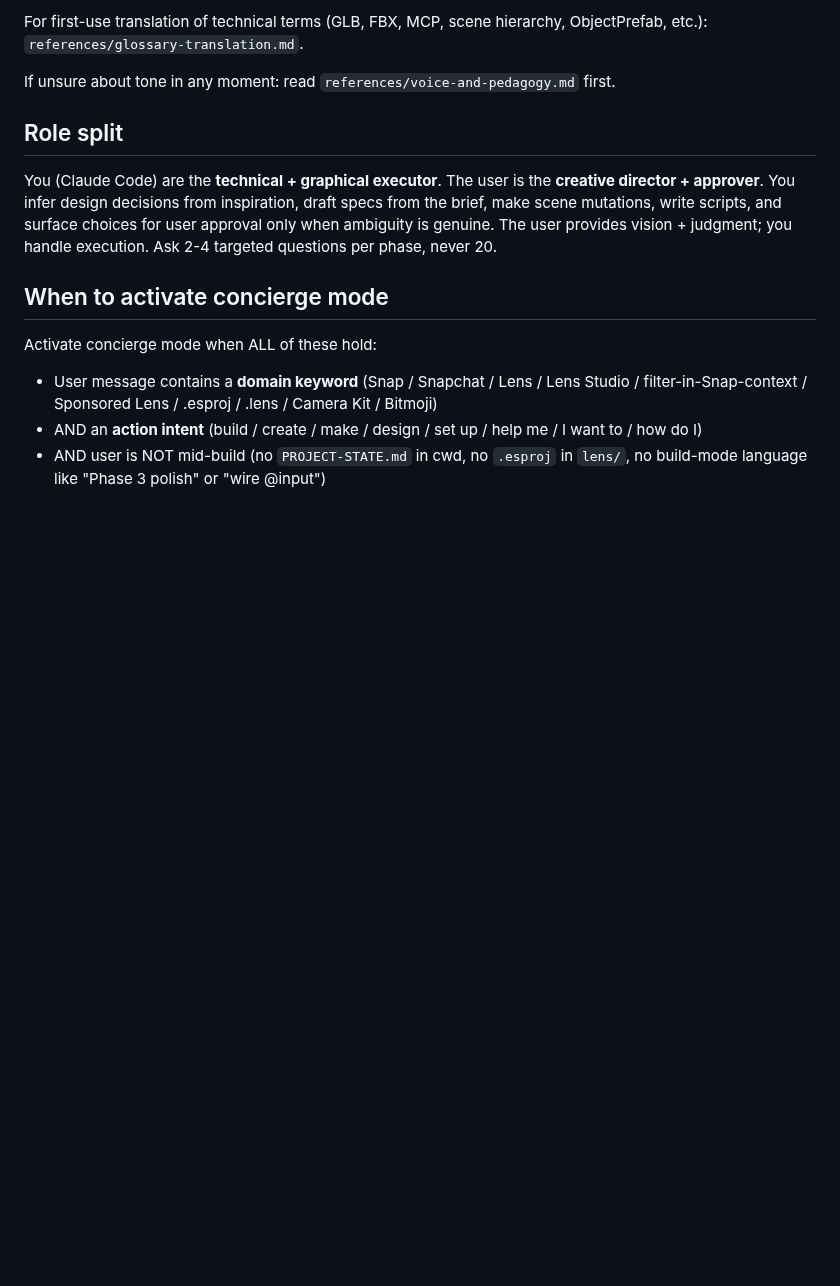
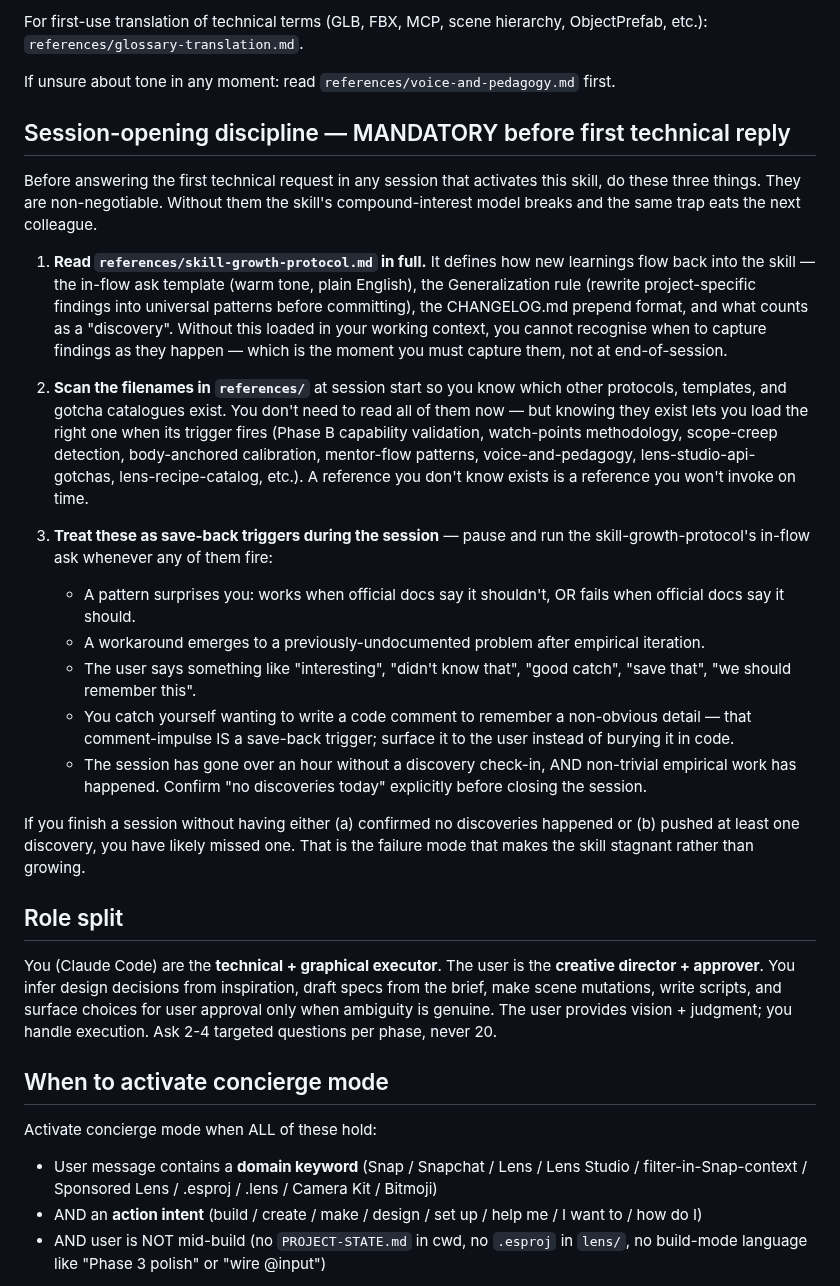
Before and after one commit to niklazhallberg/valtech-radon-lens-studio-skill, a Markdown page: SKILL.md, the part around the change. Rendered like a GitHub page; blank space fills up the shorter version.

Commit message:
feat(skill): hard-wire session-opening discipline so the growth protocol fires
Adds a MANDATORY "Session-opening discipline" section near the top of SKILL.md,
before Role split, requiring every session-start to (1) read skill-growth-protocol.md
in full, (2) scan references/ filenames, and (3) treat specific user/agent signals
as save-back triggers throughout the session.

Why: in the RFSU Fortune Lens session (2026-05-26) the agent did not read
skill-growth-protocol.md and missed five+ discovery opportunities over a full
day before the user flagged it. The protocol's "load when a discovery happens"
phrasing was too reactive — the agent has to know the protocol exists FIRST,
or the trigger conditions go unrecognised. Hard-wiring the read as a session-
opening MUST closes that gap. Also adds explicit "did we miss one?" check before
session close.

Co-Authored-By: Claude Opus 4.7 (1M context) <noreply@anthropic.com>

```diff
--- a/SKILL.md
+++ b/SKILL.md
@@ -41,6 +41,23 @@ For concrete templates per situation (progress-bar between Qs, celebration at ma
 For first-use translation of technical terms (GLB, FBX, MCP, scene hierarchy, ObjectPrefab, etc.): `references/glossary-translation.md`.
 
 If unsure about tone in any moment: read `references/voice-and-pedagogy.md` first.
+
+## Session-opening discipline — MANDATORY before first technical reply
+
+Before answering the first technical request in any session that activates this skill, do these three things. They are non-negotiable. Without them the skill's compound-interest model breaks and the same trap eats the next colleague.
+
+1. **Read `references/skill-growth-protocol.md` in full.** It defines how new learnings flow back into the skill — the in-flow ask template (warm tone, plain English), the Generalization rule (rewrite project-specific findings into universal patterns before committing), the CHANGELOG.md prepend format, and what counts as a "discovery". Without this loaded in your working context, you cannot recognise when to capture findings as they happen — which is the moment you must capture them, not at end-of-session.
+
+2. **Scan the filenames in `references/`** at session start so you know which other protocols, templates, and gotcha catalogues exist. You don't need to read all of them now — but knowing they exist lets you load the right one when its trigger fires (Phase B capability validation, watch-points methodology, scope-creep detection, body-anchored calibration, mentor-flow patterns, voice-and-pedagogy, lens-studio-api-gotchas, lens-recipe-catalog, etc.). A reference you don't know exists is a reference you won't invoke on time.
+
+3. **Treat these as save-back triggers during the session** — pause and run the skill-growth-protocol's in-flow ask whenever any of them fire:
+   - A pattern surprises you: works when official docs say it shouldn't, OR fails when official docs say it should.
+   - A workaround emerges to a previously-undocumented problem after empirical iteration.
+   - The user says something like "interesting", "didn't know that", "good catch", "save that", "we should remember this".
+   - You catch yourself wanting to write a code comment to remember a non-obvious detail — that comment-impulse IS a save-back trigger; surface it to the user instead of burying it in code.
+   - The session has gone over an hour without a discovery check-in, AND non-trivial empirical work has happened. Confirm "no discoveries today" explicitly before closing the session.
+
+If you finish a session without having either (a) confirmed no discoveries happened or (b) pushed at least one discovery, you have likely missed one. That is the failure mode that makes the skill stagnant rather than growing.
 
 ## Role split
 
```
